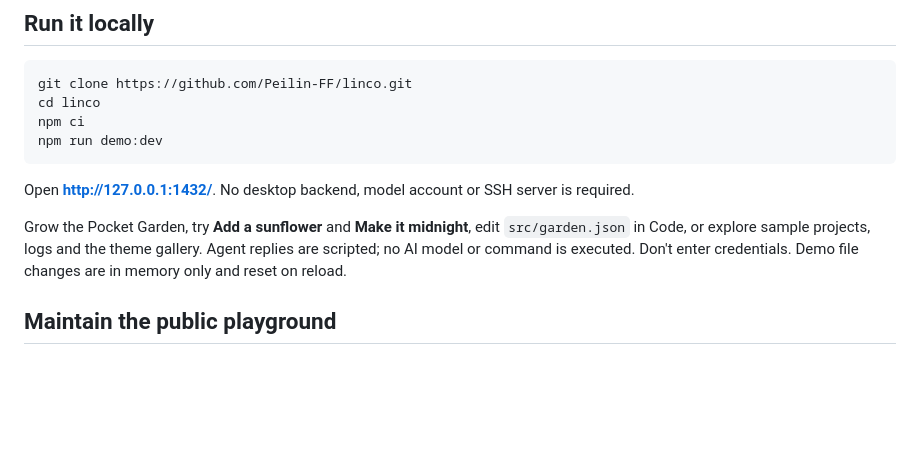
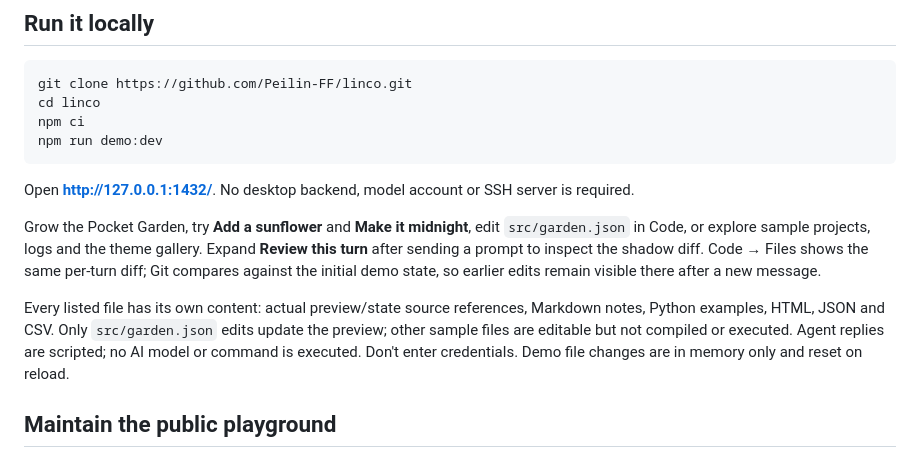
Before and after one commit to Peilin-FF/linco, a Markdown page: demo/README.md, the part around the change. GitHub-like rendering; blank space fills up the shorter version.

Commit message:
demo: add meaningful files and interactive per-turn shadow diffs

```diff
--- a/demo/README.md
+++ b/demo/README.md
@@ -16,6 +16,13 @@ Open **http://127.0.0.1:1432/**. No desktop backend, model account or SSH server
 
 Grow the Pocket Garden, try **Add a sunflower** and **Make it midnight**, edit
 `src/garden.json` in Code, or explore sample projects, logs and the theme gallery.
+Expand **Review this turn** after sending a prompt to inspect the shadow diff.
+Code → Files shows the same per-turn diff; Git compares against the initial demo
+state, so earlier edits remain visible there after a new message.
+
+Every listed file has its own content: actual preview/state source references,
+Markdown notes, Python examples, HTML, JSON and CSV. Only `src/garden.json` edits
+update the preview; other sample files are editable but not compiled or executed.
 Agent replies are scripted; no AI model or command is executed. Don't enter
 credentials. Demo file changes are in memory only and reset on reload.
 
```
Also changed, not shown: README.md (+3 -0 lines), README.zh-CN.md (+2 -0 lines), docs/images/project-memory.png, docs/images/themes.png, docs/images/turn-review.png (added), docs/images/workbench.png, 10 other files.
